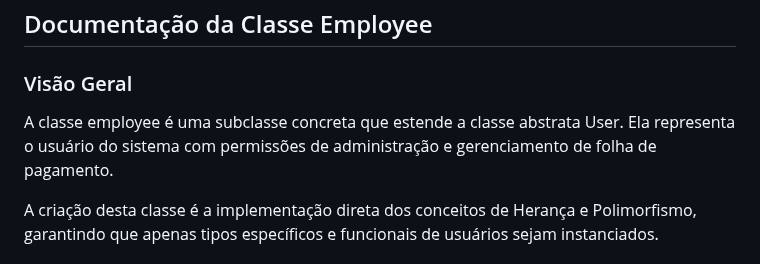
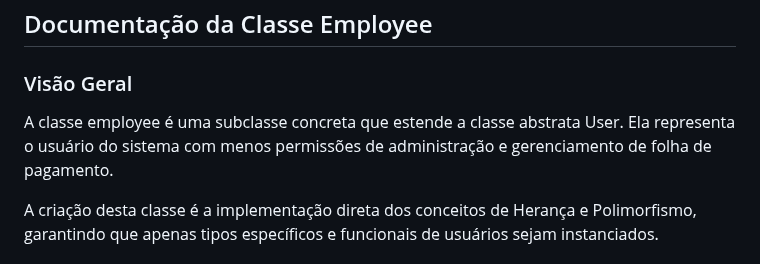
Before and after one commit to pm-puc-minas/calculo-folha-pagamento-lab2-grupo6, a Markdown page: docs/Sprint_2/Employee.md, the part around the change. Drawn GitHub-style.

```diff
--- a/docs/Sprint_2/Employee.md
+++ b/docs/Sprint_2/Employee.md
@@ -2,7 +2,7 @@
 
 ### Visão Geral
 
-A classe employee é uma subclasse concreta que estende a classe abstrata User. Ela representa o usuário do sistema com permissões de administração e gerenciamento de folha de pagamento.
+A classe employee é uma subclasse concreta que estende a classe abstrata User. Ela representa o usuário do sistema com menos permissões de administração e gerenciamento de folha de pagamento.
 
 A criação desta classe é a implementação direta dos conceitos de Herança e Polimorfismo, garantindo que apenas tipos específicos e funcionais de usuários sejam instanciados.
 
```
